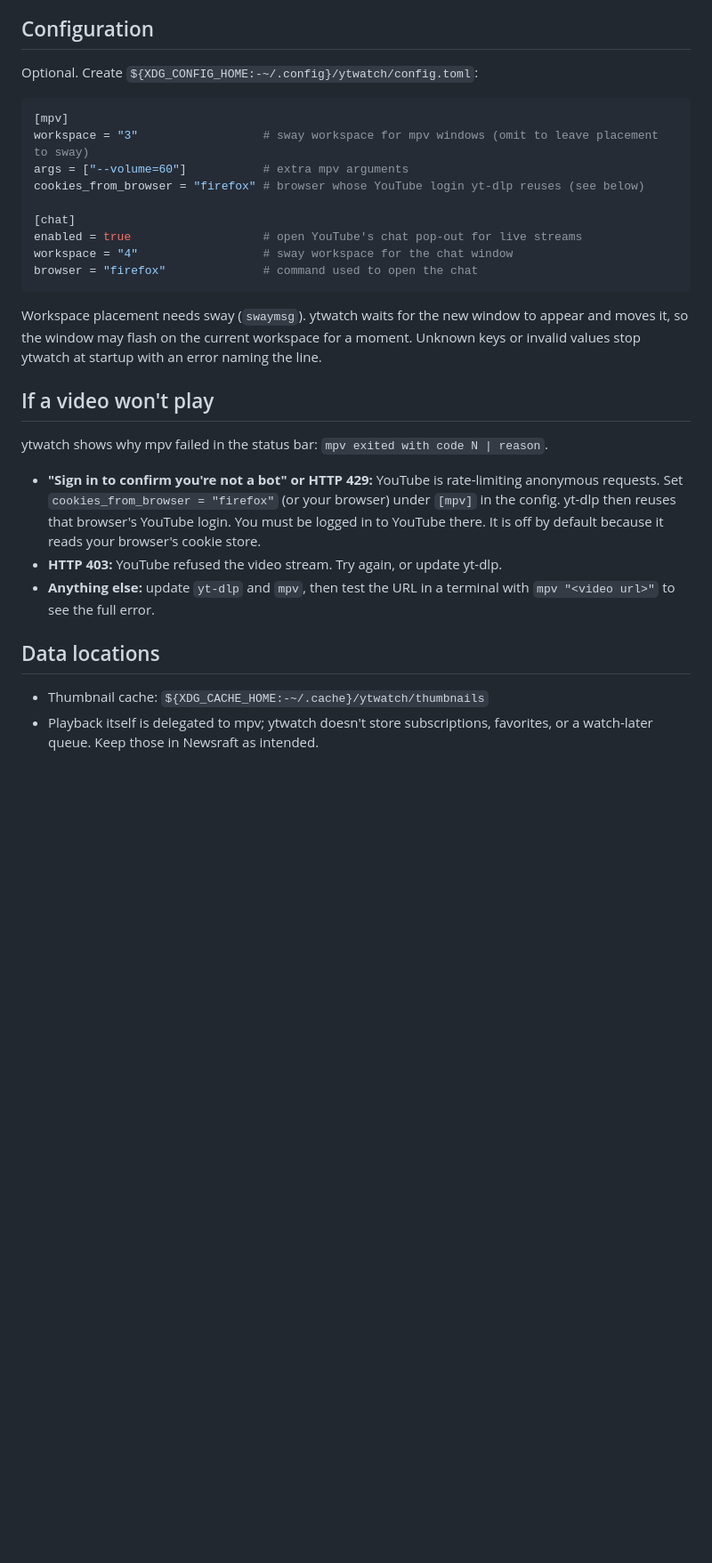
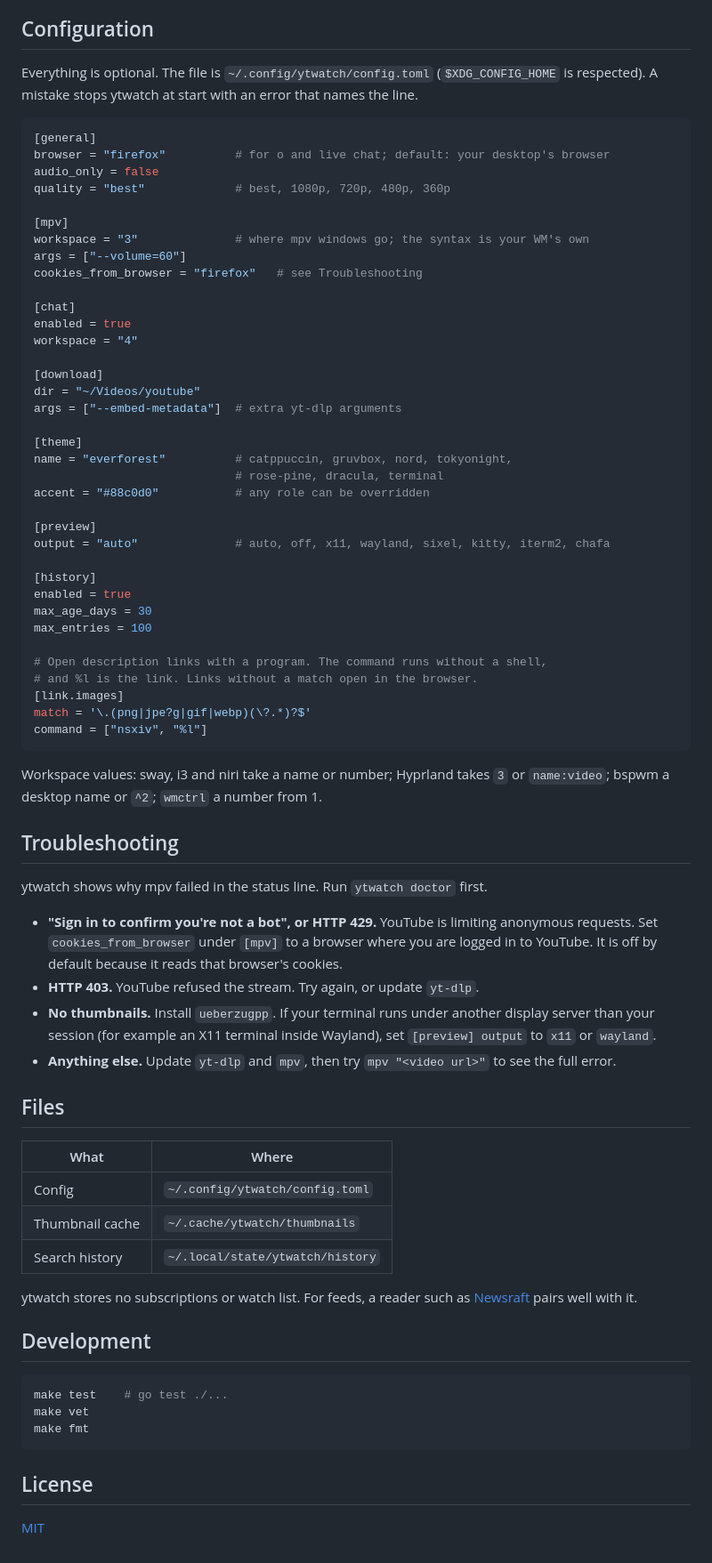
Before and after one commit to geovannewashington/ytwatch, a Markdown page: README.md, the part around one of its changes. Shown at 89% size. Drawn GitHub-style; blank space fills up the shorter version.

````diff
--- a/README.md
+++ b/README.md
@@ -130,31 +96,86 @@ Thumbnail images are downloaded asynchronously and cached beneath `${XDG_CACHE_H
 
 ## Configuration
 
-Optional. Create `${XDG_CONFIG_HOME:-~/.config}/ytwatch/config.toml`:
+Everything is optional. The file is `~/.config/ytwatch/config.toml`
+(`$XDG_CONFIG_HOME` is respected). A mistake stops ytwatch at start with an
+error that names the line.
 
 ```toml
+[general]
+browser = "firefox"          # for o and live chat; default: your desktop's browser
+audio_only = false
+quality = "best"             # best, 1080p, 720p, 480p, 360p
+
 [mpv]
-workspace = "3"                  # sway workspace for mpv windows (omit to leave placement to sway)
-args = ["--volume=60"]           # extra mpv arguments
-cookies_from_browser = "firefox" # browser whose YouTube login yt-dlp reuses (see below)
+workspace = "3"              # where mpv windows go; the syntax is your WM's own
+args = ["--volume=60"]
+cookies_from_browser = "firefox"   # see Troubleshooting
 
 [chat]
-enabled = true                   # open YouTube's chat pop-out for live streams
-workspace = "4"                  # sway workspace for the chat window
-browser = "firefox"              # command used to open the chat
+enabled = true
+workspace = "4"
+
+[download]
+dir = "~/Videos/youtube"
+args = ["--embed-metadata"]  # extra yt-dlp arguments
+
+[theme]
+name = "everforest"          # catppuccin, gruvbox, nord, tokyonight,
+                             # rose-pine, dracula, terminal
+accent = "#88c0d0"           # any role can be overridden
+
+[preview]
+output = "auto"              # auto, off, x11, wayland, sixel, kitty, iterm2, chafa
+
+[history]
+enabled = true
+max_age_days = 30
+max_entries = 100
+
+# Open description links with a program. The command runs without a shell,
+# and %l is the link. Links without a match open in the browser.
+[link.images]
+match = '\.(png|jpe?g|gif|webp)(\?.*)?$'
+command = ["nsxiv", "%l"]
 ```
 
-Workspace placement needs sway (`swaymsg`). ytwatch waits for the new window to appear and moves it, so the window may flash on the current workspace for a moment. Unknown keys or invalid values stop ytwatch at startup with an error naming the line.
+Workspace values: sway, i3 and niri take a name or number; Hyprland takes `3`
+or `name:video`; bspwm a desktop name or `^2`; `wmctrl` a number from 1.
 
-## If a video won't play
+## Troubleshooting
 
-ytwatch shows why mpv failed in the status bar: `mpv exited with code N | reason`.
+ytwatch shows why mpv failed in the status line. Run `ytwatch doctor` first.
 
-- **"Sign in to confirm you're not a bot" or HTTP 429:** YouTube is rate-limiting anonymous requests. Set `cookies_from_browser = "firefox"` (or your browser) under `[mpv]` in the config. yt-dlp then reuses that browser's YouTube login. You must be logged in to YouTube there. It is off by default because it reads your browser's cookie store.
-- **HTTP 403:** YouTube refused the video stream. Try again, or update yt-dlp.
-- **Anything else:** update `yt-dlp` and `mpv`, then test the URL in a terminal with `mpv "<video url>"` to see the full error.
+- **"Sign in to confirm you're not a bot", or HTTP 429.** YouTube is limiting
+  anonymous requests. Set `cookies_from_browser` under `[mpv]` to a browser
+  where you are logged in to YouTube. It is off by default because it reads
+  that browser's cookies.
+- **HTTP 403.** YouTube refused the stream. Try again, or update `yt-dlp`.
+- **No thumbnails.** Install `ueberzugpp`. If your terminal runs under another
+  display server than your session (for example an X11 terminal inside
+  Wayland), set `[preview] output` to `x11` or `wayland`.
+- **Anything else.** Update `yt-dlp` and `mpv`, then try
+  `mpv "<video url>"` to see the full error.
 
-## Data locations
+## Files
 
-- Thumbnail cache: `${XDG_CACHE_HOME:-~/.cache}/ytwatch/thumbnails`
-- Playback itself is delegated to mpv; ytwatch doesn't store subscriptions, favorites, or a watch-later queue. Keep those in Newsraft as intended.
+| What | Where |
+|---|---|
+| Config | `~/.config/ytwatch/config.toml` |
+| Thumbnail cache | `~/.cache/ytwatch/thumbnails` |
+| Search history | `~/.local/state/ytwatch/history` |
+
+ytwatch stores no subscriptions or watch list. For feeds, a reader such as
+[Newsraft](https://codeberg.org/newsraft/newsraft) pairs well with it.
+
+## Development
+
+```sh
+make test    # go test ./...
+make vet
+make fmt
+```
+
+## License
+
+[MIT](LICENSE)
````
Also changed, not shown: other parts of README.md (+65 -99 lines), docs/screenshot.png (added).
